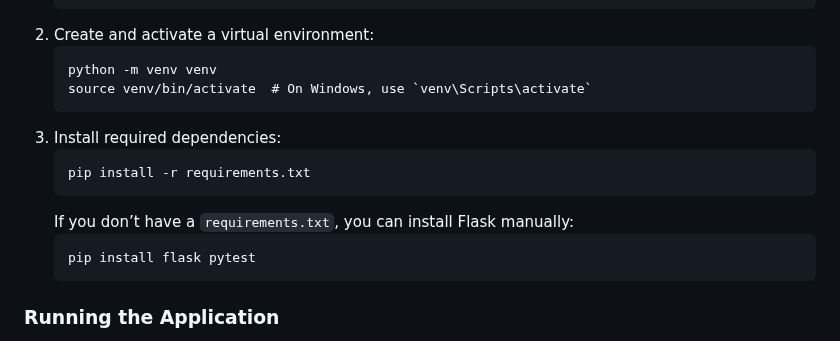
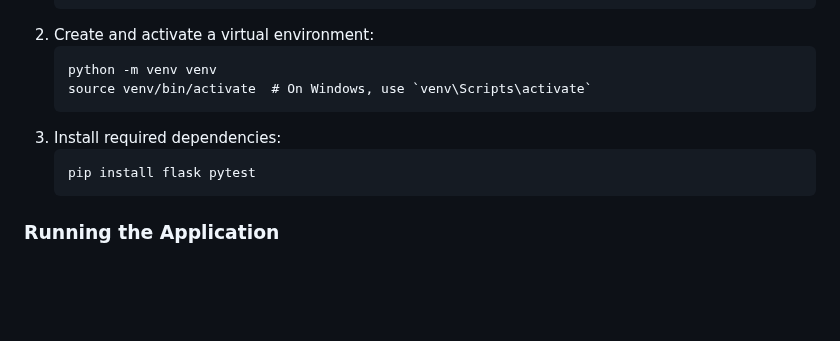
Before and after one commit to NSAjay2279/Library-Management-System, a Markdown page: README.md, the part around the change. Rendered like a GitHub page; blank space fills up the shorter version.

```diff
--- a/README.md
+++ b/README.md
@@ -40,8 +40,6 @@ cd Library-Management-System<project_directory></code></pre>
 source venv/bin/activate  # On Windows, use `venv\Scripts\activate`</code></pre>
     </li>
     <li>Install required dependencies:
-        <pre><code>pip install -r requirements.txt</code></pre>
-        If you don’t have a <code>requirements.txt</code>, you can install Flask manually:
         <pre><code>pip install flask pytest</code></pre>
     </li>
 </ol>
```
